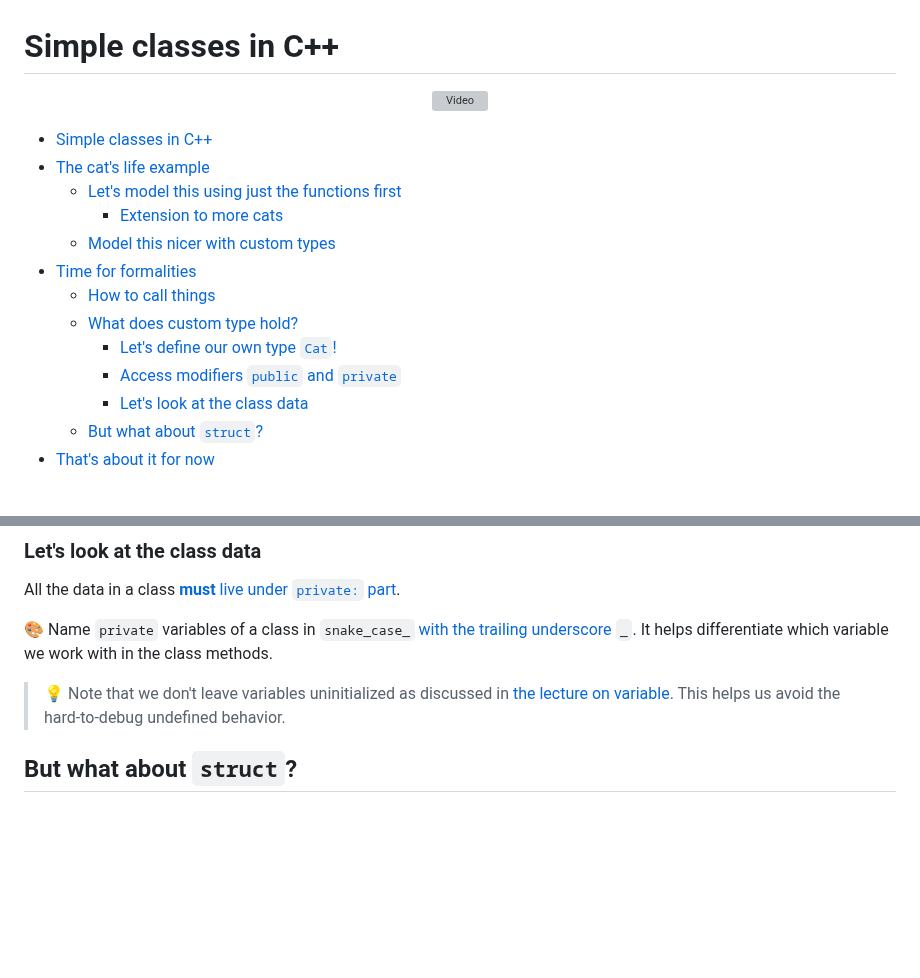
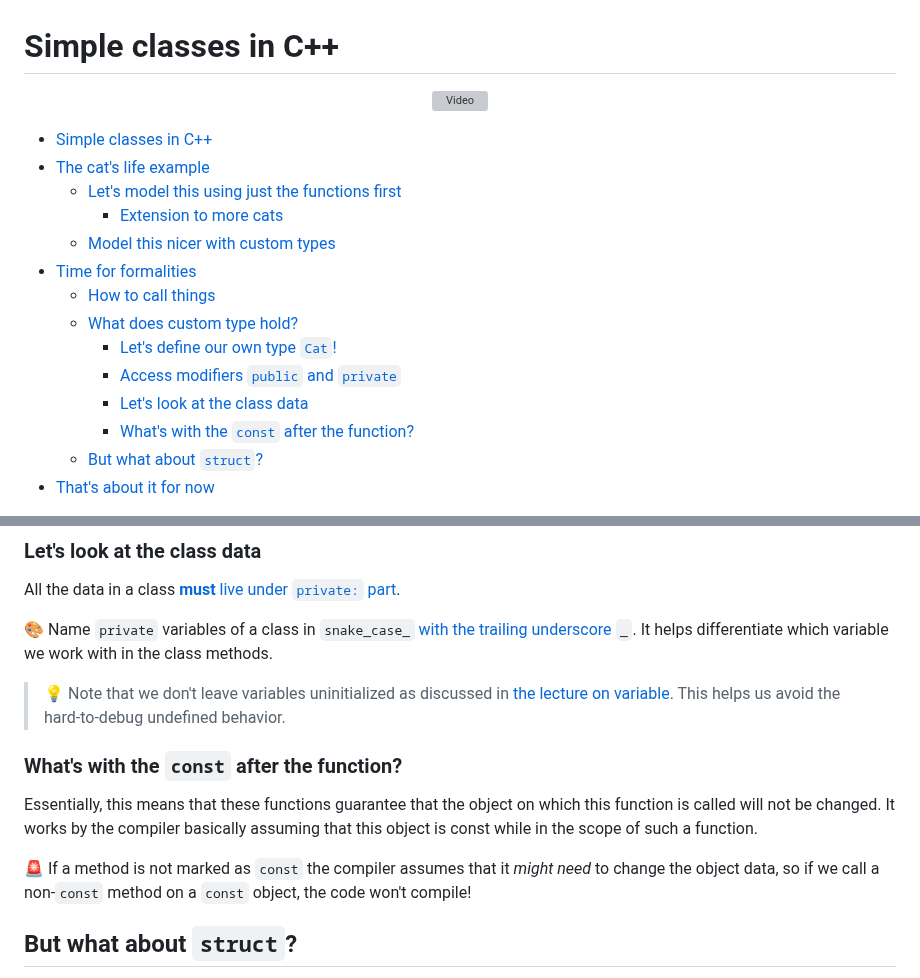
Before and after one commit to cpp-for-yourself/lectures-and-homeworks, a Markdown page: lectures/classes_intro.md, 2 parts joined by grey strips. Rendered like a GitHub page; blank space fills up the shorter version; grey boxes are pictures that could not be loaded.

```diff
--- a/lectures/classes_intro.md
+++ b/lectures/classes_intro.md
@@ -15,6 +15,7 @@
     - [Let's define our own type `Cat`!](#lets-define-our-own-type-cat)
     - [Access modifiers `public` and `private`](#access-modifiers-public-and-private)
     - [Let's look at the class data](#lets-look-at-the-class-data)
+    - [What's with the `const` after the function?](#whats-with-the-const-after-the-function)
   - [But what about `struct`?](#but-what-about-struct)
 - [That's about it for now](#thats-about-it-for-now)
 
@@ -412,6 +413,12 @@ All the data in a class [**must** live under `private:` part](https://google.git
 <!-- Talking head TAG_3 done -->
 > :bulb: Note that we don't leave variables uninitialized as discussed in [the lecture on variable](cpp_basic_types_and_variables.md#always-initialize-all-variables). This helps us avoid the hard-to-debug undefined behavior.
 
+<!-- Talking head TAG_4 -->
+### What's with the `const` after the function?
+Essentially, this means that these functions guarantee that the object on which this function is called will not be changed. It works by the compiler basically assuming that this object is const while in the scope of such a function.
+
+🚨 If a method is not marked as `const` the compiler assumes that it _might need_ to change the object data, so if we call a non-`const` method on a `const` object, the code won't compile!
+
 <!-- Talking head done -->
 ## But what about `struct`?
 Ok, I Nearly forgot to talk about `struct`. Structs are _exactly_ the same as classes with just one difference. If you leave a `class` without access modifiers, everything will be `private`. If you do the same with a `struct`, everything will be `public`. Other than that they are exactly the same. Go ahead and try to change our cat `class` into a `struct` to experiment with this!
```
Also changed, not shown: other parts of lectures/classes_intro.md (+2 -2 lines), 1 other file.
